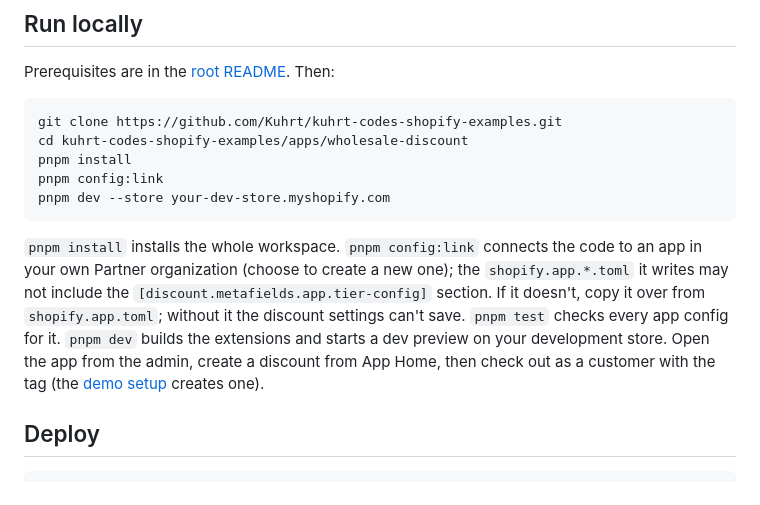
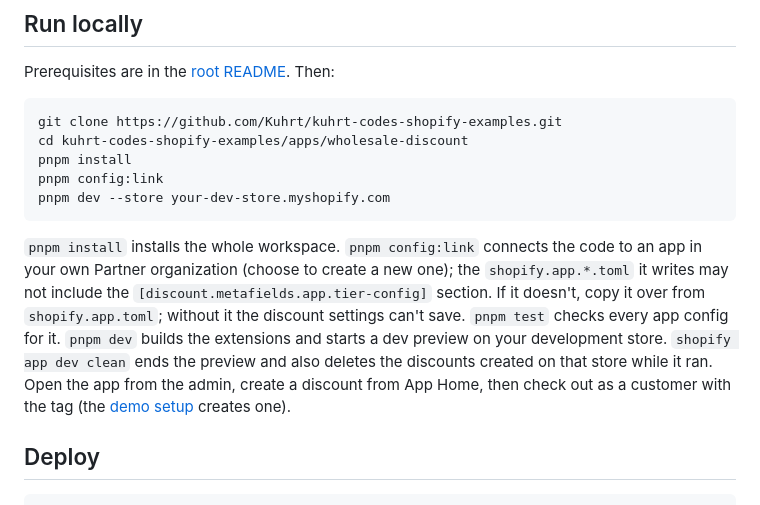
Before and after one commit to Kuhrt/kuhrt-codes-shopify-examples, a Markdown page: apps/wholesale-discount/README.md, the part around the change. Rendered like a GitHub page.

Commit message:
Apply review findings to the wholesale release notes
Co-Authored-By: Claude Opus 5.5 (1M context) <noreply@anthropic.com>

````diff
--- a/apps/wholesale-discount/README.md
+++ b/apps/wholesale-discount/README.md
@@ -82,7 +82,7 @@ pnpm config:link
 pnpm dev --store your-dev-store.myshopify.com
 ```
 
-`pnpm install` installs the whole workspace. `pnpm config:link` connects the code to an app in your own Partner organization (choose to create a new one); the `shopify.app.*.toml` it writes may not include the `[discount.metafields.app.tier-config]` section. If it doesn't, copy it over from `shopify.app.toml`; without it the discount settings can't save. `pnpm test` checks every app config for it. `pnpm dev` builds the extensions and starts a dev preview on your development store. Open the app from the admin, create a discount from App Home, then check out as a customer with the tag (the [demo setup](#demo) creates one).
+`pnpm install` installs the whole workspace. `pnpm config:link` connects the code to an app in your own Partner organization (choose to create a new one); the `shopify.app.*.toml` it writes may not include the `[discount.metafields.app.tier-config]` section. If it doesn't, copy it over from `shopify.app.toml`; without it the discount settings can't save. `pnpm test` checks every app config for it. `pnpm dev` builds the extensions and starts a dev preview on your development store. `shopify app dev clean` ends the preview and also deletes the discounts created on that store while it ran. Open the app from the admin, create a discount from App Home, then check out as a customer with the tag (the [demo setup](#demo) creates one).
 
 ## Deploy
 
````
Also changed, not shown: 1 other file.
